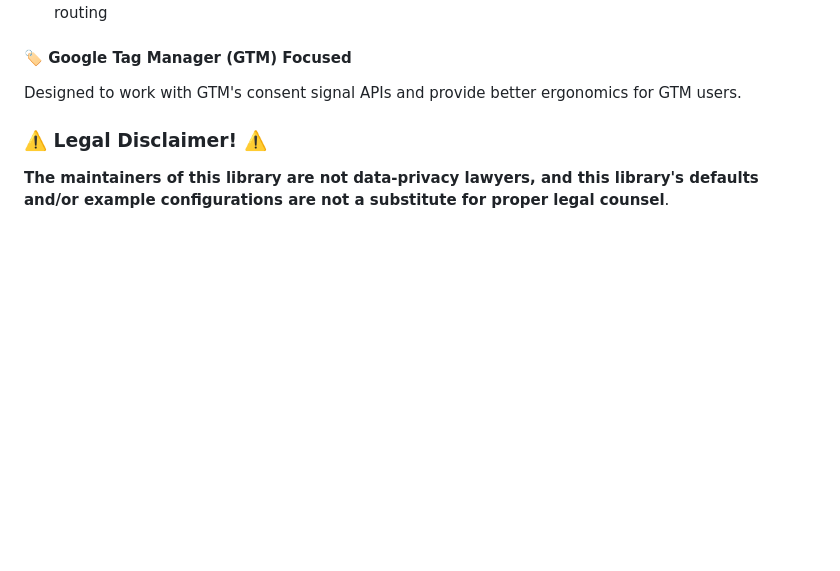
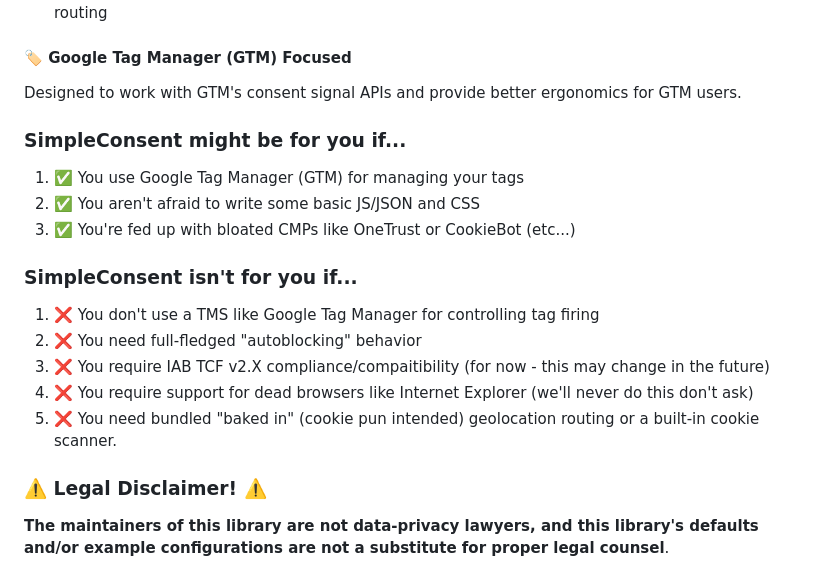
Before and after one commit to WebMechanix/SimpleConsent, a Markdown page: README.md, the part around the change. GitHub-like rendering; blank space fills up the shorter version.

Commit message:
Adds some explanation on to readme.

```diff
--- a/README.md
+++ b/README.md
@@ -25,6 +25,20 @@ If you...
 
 #### 🏷️ Google Tag Manager (GTM) Focused
 Designed to work with GTM's consent signal APIs and provide better ergonomics for GTM users.
+
+### SimpleConsent might be for you if...
+
+1. ✅ You use Google Tag Manager (GTM) for managing your tags
+2. ✅ You aren't afraid to write some basic JS/JSON and CSS
+3. ✅ You're fed up with bloated CMPs like OneTrust or CookieBot (etc...)
+
+### SimpleConsent isn't for you if...
+
+1. ❌ You don't use a TMS like Google Tag Manager for controlling tag firing
+2. ❌ You need full-fledged "autoblocking" behavior
+3. ❌ You require IAB TCF v2.X compliance/compaitibility (for now - this may change in the future)
+4. ❌ You require support for dead browsers like Internet Explorer (we'll never do this don't ask)
+5. ❌ You need bundled "baked in" (cookie pun intended) geolocation routing or a built-in cookie scanner.
 
 ### ⚠️ Legal Disclaimer! ⚠️
 
```
